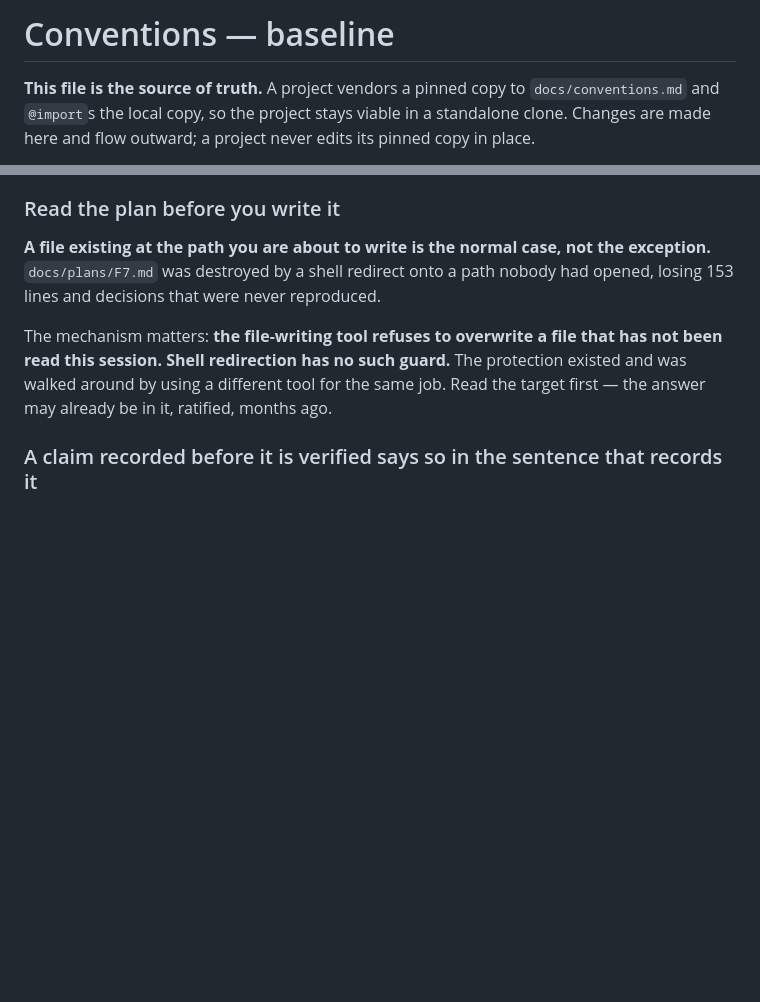
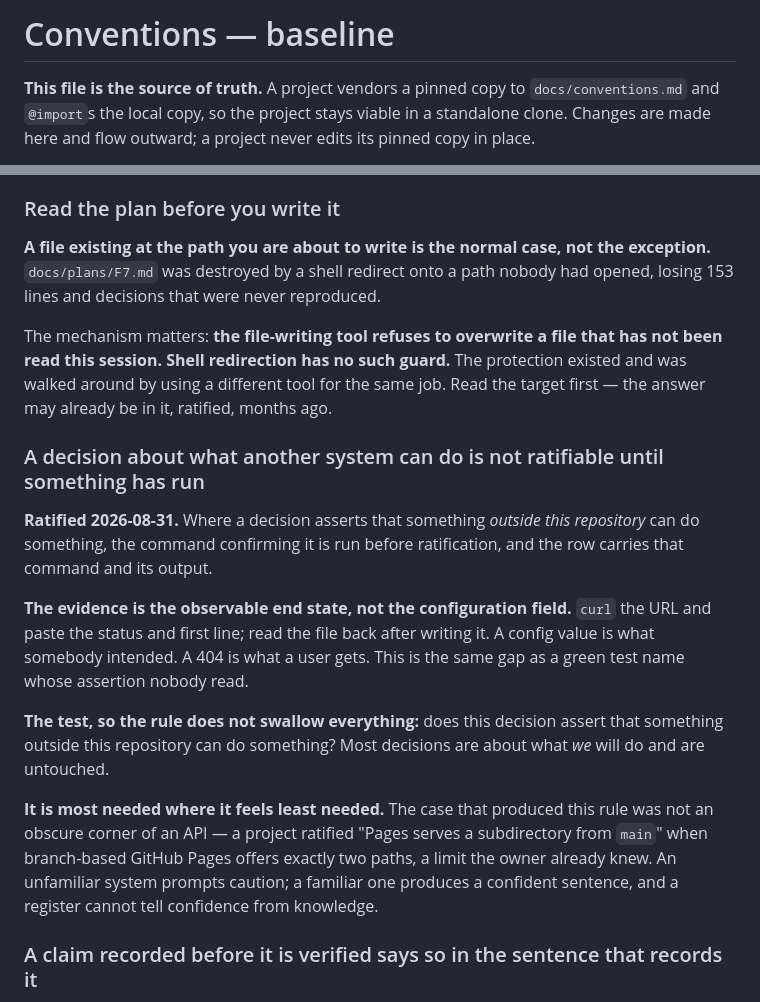
Before and after one commit to martin-gleason/point-in-polygon-service, a Markdown page: docs/conventions.md, 2 parts joined by grey strips. Drawn GitHub-style; blank space fills up the shorter version.

Commit message:
chore(C1): re-pin conventions — a new rule on claims about other systems
Ratified upstream: a decision asserting what an external system can do is
not ratifiable until the command confirming it has been run, and the
evidence is the observable end state rather than the configuration field.

The case that produced it was not obscure. A project ratified that GitHub
Pages could serve an arbitrary subdirectory, when branch-based Pages offers
exactly two paths — a limit the owner already knew. The rule is most needed
where it feels least needed: an unfamiliar system prompts caution, a
familiar one produces a confident sentence, and a register cannot tell
confidence from knowledge.

Co-Authored-By: Claude Opus 5 (1M context) <noreply@anthropic.com>
Claude-Session: https://claude.ai/code/session_01YAV1Ly2v7qiqh8BzRoXabz

```diff
--- a/docs/conventions.md
+++ b/docs/conventions.md
@@ -1,5 +1,5 @@
 <!-- VENDORED from code-process-review/conventions.md — DO NOT EDIT.
-     pinned-sha256: a0934ff5a4fac45f7b06afa0b1f2b79a7a3a169b3b1e952180e9ee14c9cd3374
+     pinned-sha256: 04a7951d84183979751df356327078a6b97877437cf6ac9fa4755f712395063d
      Project-local rules belong in docs/conventions-local.md (D24).
      Fix upstream, then re-vendor: python3 scripts/vendor.py <project> -->
 
@@ -314,6 +314,27 @@ been read this session. Shell redirection has no such guard.** The protection ex
 was walked around by using a different tool for the same job. Read the target first — the
 answer may already be in it, ratified, months ago.
 
+### A decision about what another system can do is not ratifiable until something has run
+
+**Ratified 2026-08-31.** Where a decision asserts that something *outside this repository*
+can do something, the command confirming it is run before ratification, and the row carries
+that command and its output.
+
+**The evidence is the observable end state, not the configuration field.** `curl` the URL
+and paste the status and first line; read the file back after writing it. A config value is
+what somebody intended. A 404 is what a user gets. This is the same gap as a green test name
+whose assertion nobody read.
+
+**The test, so the rule does not swallow everything:** does this decision assert that
+something outside this repository can do something? Most decisions are about what *we* will
+do and are untouched.
+
+**It is most needed where it feels least needed.** The case that produced this rule was not
+an obscure corner of an API — a project ratified "Pages serves a subdirectory from `main`"
+when branch-based GitHub Pages offers exactly two paths, a limit the owner already knew. An
+unfamiliar system prompts caution; a familiar one produces a confident sentence, and a
+register cannot tell confidence from knowledge.
+
 ### A claim recorded before it is verified says so in the sentence that records it
 
 A prediction was written in the same confident register as the rest of a document, read
```
